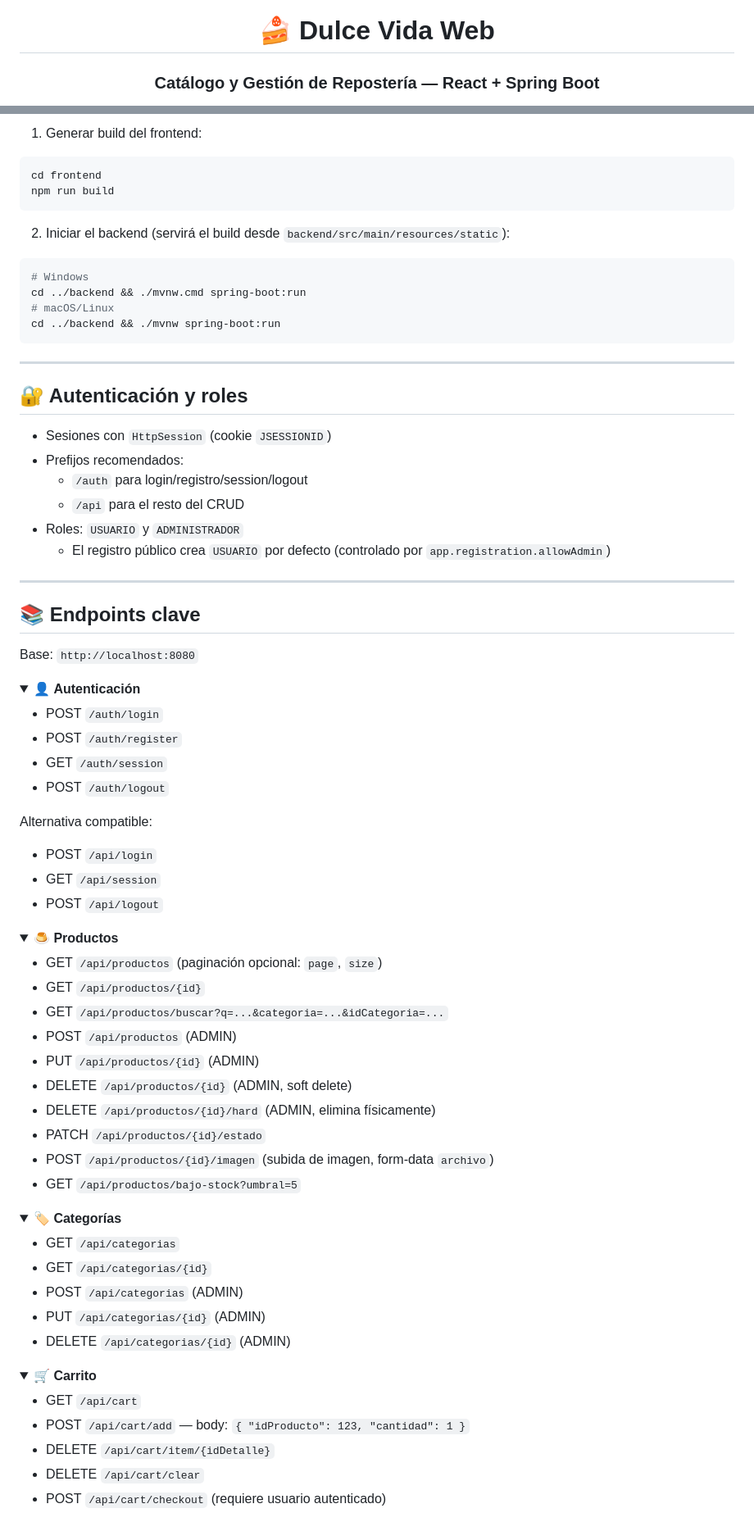
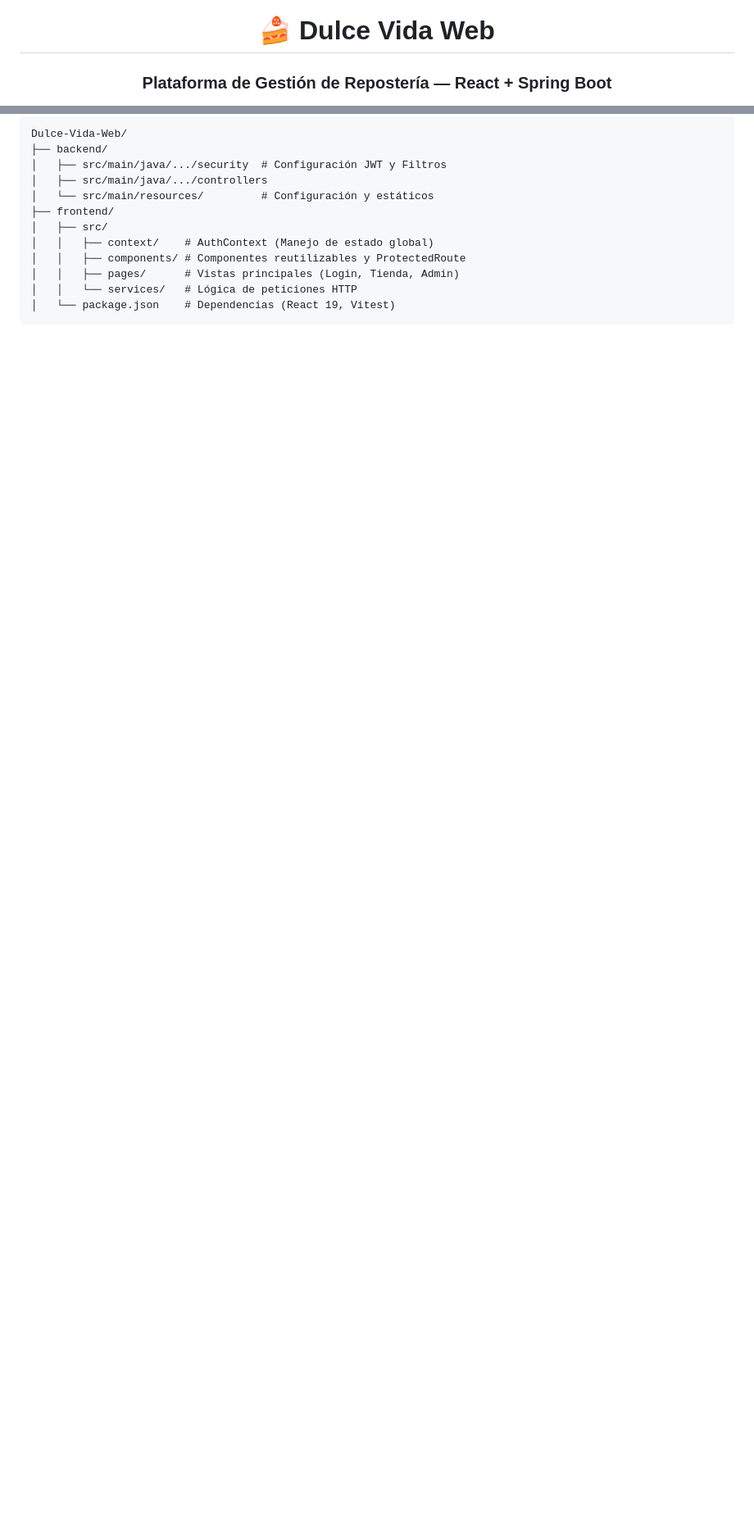
Before and after one commit to iggn00/Dulce-Vida-Web, a Markdown page: README.md, 2 parts joined by grey strips. Shown at 82% size. GitHub-like rendering; folded sections open; blank space fills up the shorter version.

````diff
--- a/README.md
+++ b/README.md
@@ -1,4 +1,4 @@
 <h1 align="center">🍰 Dulce Vida Web</h1>
-<h3 align="center">Catálogo y Gestión de Repostería — React + Spring Boot</h3>
+<h3 align="center">Plataforma de Gestión de Repostería — React + Spring Boot</h3>
 
 <p align="center">
@@ -151,81 +114,15 @@ Frontend dev: [http://localhost:5173](http://localhost:5173)
 
-1) Generar build del frontend:
-```bash
-cd frontend
-npm run build
+```text
+Dulce-Vida-Web/
+├── backend/
+│   ├── src/main/java/.../security  # Configuración JWT y Filtros
+│   ├── src/main/java/.../controllers
+│   └── src/main/resources/         # Configuración y estáticos
+├── frontend/
+│   ├── src/
+│   │   ├── context/    # AuthContext (Manejo de estado global)
+│   │   ├── components/ # Componentes reutilizables y ProtectedRoute
+│   │   ├── pages/      # Vistas principales (Login, Tienda, Admin)
+│   │   └── services/   # Lógica de peticiones HTTP
+│   └── package.json    # Dependencias (React 19, Vitest)
 ```
-
-2) Iniciar el backend (servirá el build desde `backend/src/main/resources/static`):
-```bash
-# Windows
-cd ../backend && ./mvnw.cmd spring-boot:run
-# macOS/Linux
-cd ../backend && ./mvnw spring-boot:run
-```
-
----
-
-## 🔐 Autenticación y roles
-
-- Sesiones con `HttpSession` (cookie `JSESSIONID`)
-- Prefijos recomendados:
-  - `/auth` para login/registro/session/logout
-  - `/api` para el resto del CRUD
-- Roles: `USUARIO` y `ADMINISTRADOR`
-  - El registro público crea `USUARIO` por defecto (controlado por `app.registration.allowAdmin`)
-
----
-
-## 📚 Endpoints clave
-
-Base: `http://localhost:8080`
-
-<details>
-<summary>👤 <b>Autenticación</b></summary>
-
-- POST `/auth/login`
-- POST `/auth/register`
-- GET  `/auth/session`
-- POST `/auth/logout`
-
-Alternativa compatible:
-- POST `/api/login`
-- GET  `/api/session`
-- POST `/api/logout`
-</details>
-
-<details>
-<summary>🍮 <b>Productos</b></summary>
-
-- GET `/api/productos` (paginación opcional: `page`, `size`)
-- GET `/api/productos/{id}`
-- GET `/api/productos/buscar?q=...&categoria=...&idCategoria=...`
-- POST `/api/productos` (ADMIN)
-- PUT `/api/productos/{id}` (ADMIN)
-- DELETE `/api/productos/{id}` (ADMIN, soft delete)
-- DELETE `/api/productos/{id}/hard` (ADMIN, elimina físicamente)
-- PATCH `/api/productos/{id}/estado`
-- POST `/api/productos/{id}/imagen` (subida de imagen, form-data `archivo`)
-- GET `/api/productos/bajo-stock?umbral=5`
-</details>
-
-<details>
-<summary>🏷️ <b>Categorías</b></summary>
-
-- GET `/api/categorias`
-- GET `/api/categorias/{id}`
-- POST `/api/categorias` (ADMIN)
-- PUT `/api/categorias/{id}` (ADMIN)
-- DELETE `/api/categorias/{id}` (ADMIN)
-</details>
-
-<details>
-<summary>🛒 <b>Carrito</b></summary>
-
-- GET `/api/cart`
-- POST `/api/cart/add` — body: `{ "idProducto": 123, "cantidad": 1 }`
-- DELETE `/api/cart/item/{idDetalle}`
-- DELETE `/api/cart/clear`
-- POST `/api/cart/checkout` (requiere usuario autenticado)
-</details>
-
````
Also changed, not shown: other parts of README.md (+76 -158 lines).
